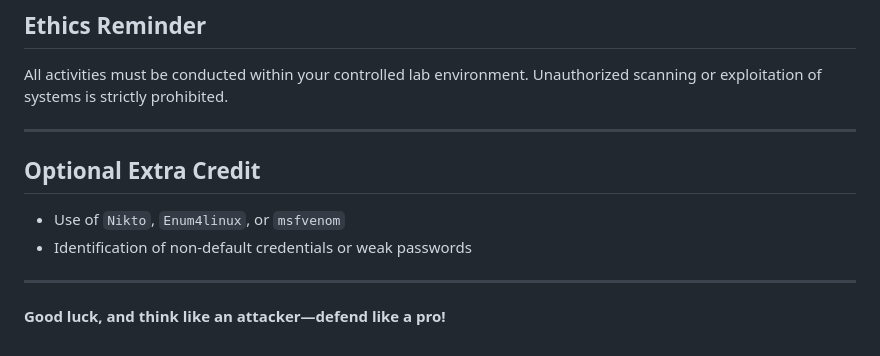
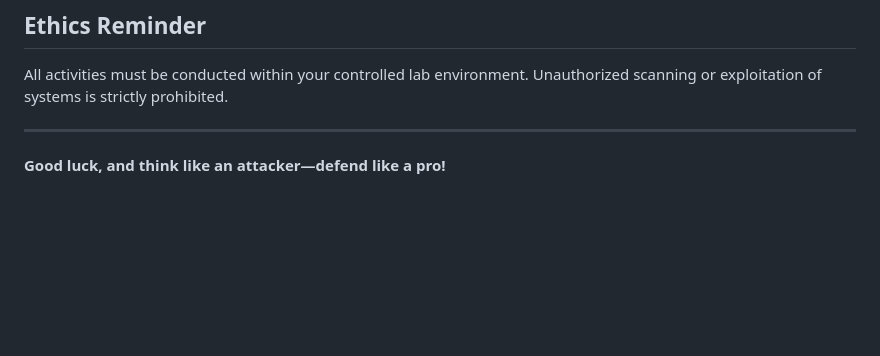
Before and after one commit to UAMayab/infosec, a Markdown page: midterm1/README.md, the part around the change. Drawn GitHub-style; blank space fills up the shorter version.

```diff
--- a/midterm1/midterm1.md
+++ b/midterm1/README.md
@@ -108,10 +108,4 @@ All activities must be conducted within your controlled lab environment. Unautho
 
 ---
 
-## Optional Extra Credit
-- Use of `Nikto`, `Enum4linux`, or `msfvenom`
-- Identification of non-default credentials or weak passwords
-
----
-
 **Good luck, and think like an attacker—defend like a pro!**
```
